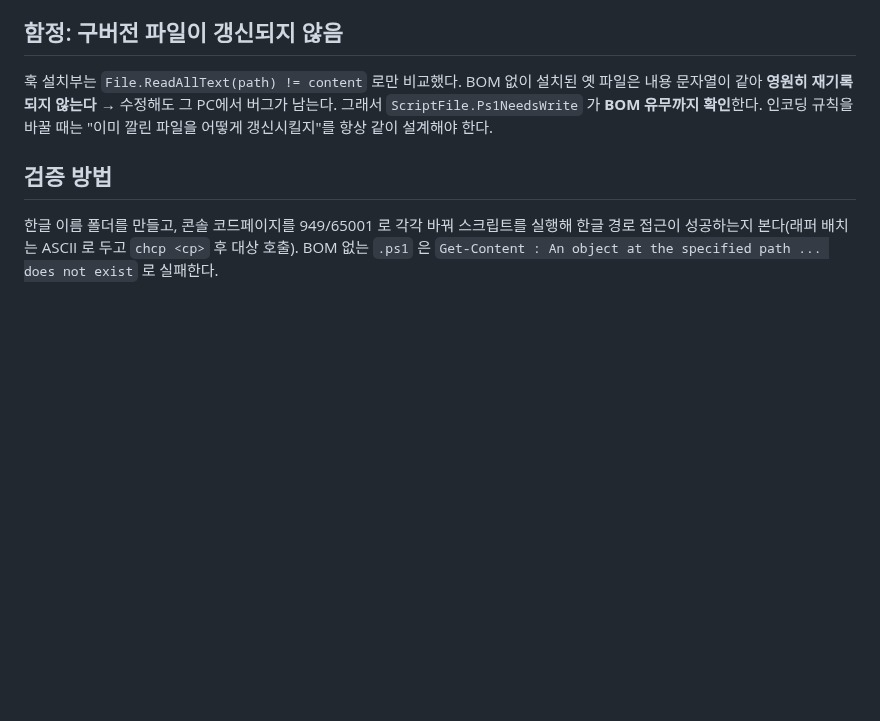
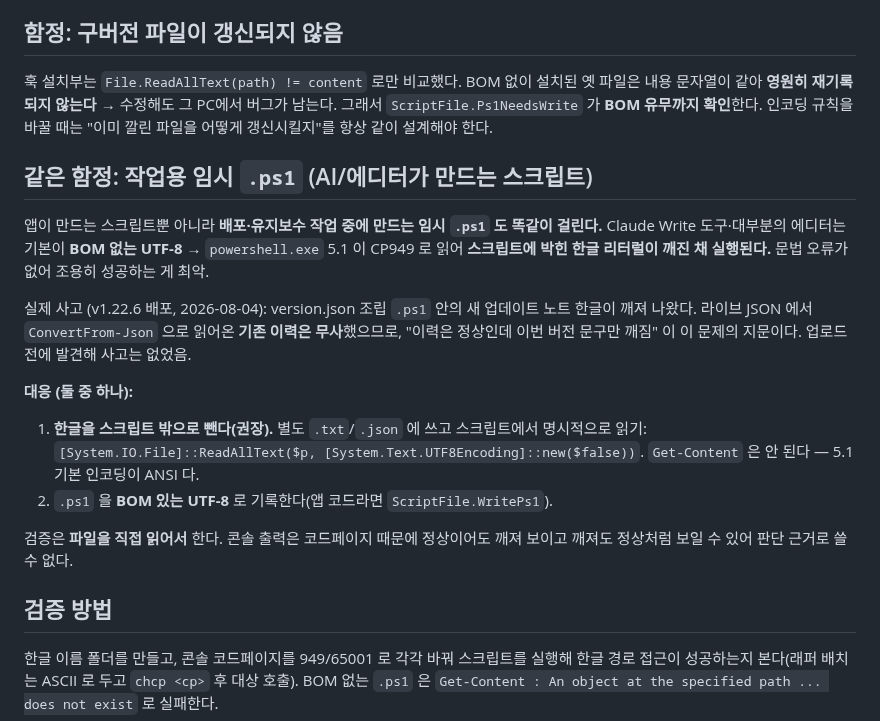
Before and after one commit to MrHoje/Devez-code, a Markdown page: .knowledge/생성스크립트-인코딩-한글경로.md, the part around the change. GitHub-like rendering; blank space fills up the shorter version.

Commit message:
docs: 임시 .ps1 한글 리터럴 깨짐 함정 기록
BOM 없는 UTF-8 .ps1 을 powershell.exe 5.1 이 CP949 로 디코딩해
스크립트에 박힌 한글이 조용히 깨진다. v1.22.6 배포에서 version.json
조립 중 실제 발생(업로드 전 발견). 대응: 한글은 별도 UTF-8 파일로 빼고
ReadAllText 로 읽기, 검증은 콘솔 출력이 아니라 파일을 직접 읽어서.

- .knowledge/생성스크립트-인코딩-한글경로.md: 임시 스크립트 케이스 추가
- 배포.md: version.json 조립 절차에 경고와 검증 방법 명시
- CLAUDE.md: 지식베이스 인덱스 행 갱신

Co-Authored-By: Claude Opus 5 <noreply@anthropic.com>

```diff
--- a/.knowledge/생성스크립트-인코딩-한글경로.md
+++ b/.knowledge/생성스크립트-인코딩-한글경로.md
@@ -45,6 +45,26 @@ BOM 없는 UTF-8 이라 스크립트에 박힌 한글 경로가 깨지고, `Copy
 그래서 `ScriptFile.Ps1NeedsWrite` 가 **BOM 유무까지 확인**한다. 인코딩 규칙을 바꿀 때는
 "이미 깔린 파일을 어떻게 갱신시킬지"를 항상 같이 설계해야 한다.
 
+## 같은 함정: 작업용 임시 `.ps1` (AI/에디터가 만드는 스크립트)
+
+앱이 만드는 스크립트뿐 아니라 **배포·유지보수 작업 중에 만드는 임시 `.ps1` 도 똑같이 걸린다.**
+Claude Write 도구·대부분의 에디터는 기본이 **BOM 없는 UTF-8** → `powershell.exe` 5.1 이 CP949 로
+읽어 **스크립트에 박힌 한글 리터럴이 깨진 채 실행된다.** 문법 오류가 없어 조용히 성공하는 게 최악.
+
+실제 사고 (v1.22.6 배포, 2026-08-04): version.json 조립 `.ps1` 안의 새 업데이트 노트 한글이
+깨져 나왔다. 라이브 JSON 에서 `ConvertFrom-Json` 으로 읽어온 **기존 이력은 무사**했으므로,
+"이력은 정상인데 이번 버전 문구만 깨짐" 이 이 문제의 지문이다. 업로드 전에 발견해 사고는 없었음.
+
+**대응 (둘 중 하나):**
+
+1. **한글을 스크립트 밖으로 뺀다(권장).** 별도 `.txt`/`.json` 에 쓰고 스크립트에서 명시적으로 읽기:
+   `[System.IO.File]::ReadAllText($p, [System.Text.UTF8Encoding]::new($false))`.
+   `Get-Content` 은 안 된다 — 5.1 기본 인코딩이 ANSI 다.
+2. `.ps1` 을 **BOM 있는 UTF-8** 로 기록한다(앱 코드라면 `ScriptFile.WritePs1`).
+
+검증은 **파일을 직접 읽어서** 한다. 콘솔 출력은 코드페이지 때문에 정상이어도 깨져 보이고
+깨져도 정상처럼 보일 수 있어 판단 근거로 쓸 수 없다.
+
 ## 검증 방법
 
 한글 이름 폴더를 만들고, 콘솔 코드페이지를 949/65001 로 각각 바꿔 스크립트를 실행해
```
Also changed, not shown: CLAUDE.md (+1 -1 lines), 배포.md (+3 -1 lines).
